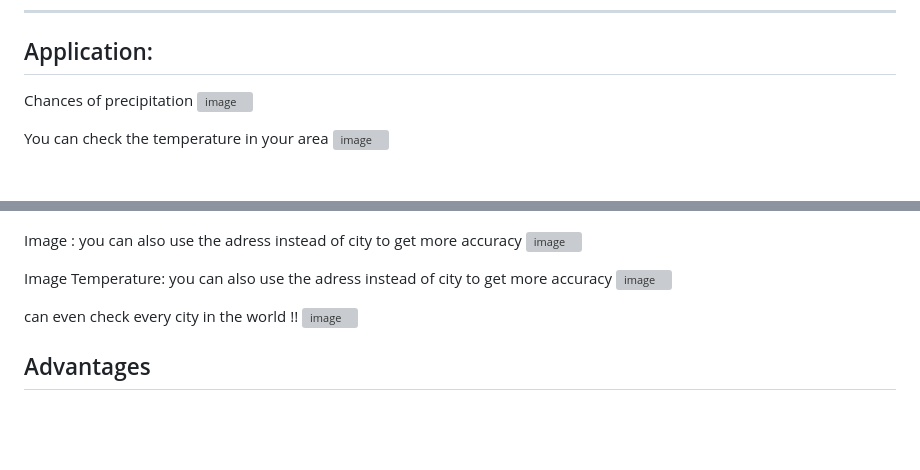
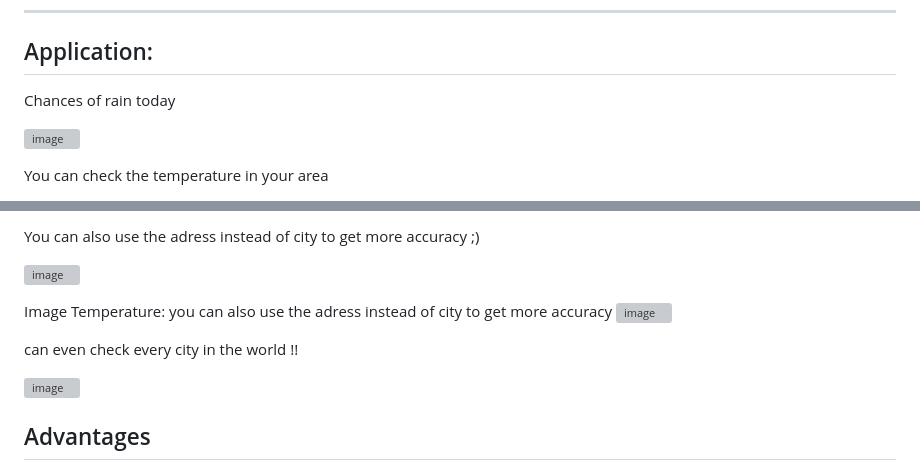
Before and after one commit to FrotaLucas/WheaterApi, a Markdown page: README.md, 2 parts joined by grey strips. Drawn GitHub-style; blank space fills up the shorter version; grey boxes are pictures that could not be loaded.

```diff
--- a/README.md
+++ b/README.md
@@ -25,9 +25,11 @@ Enable users to check the weather forecast for the day (Temperature and Chance o
 ---
 
 ## Application:
-Chances of precipitation
+Chances of rain today
+
 ![image](https://github.com/user-attachments/assets/ac518dda-33be-4a38-95f7-a1d37348660b)
 
 You can check the temperature in your area
+
 ![image](https://github.com/user-attachments/assets/79c1ac7b-30bf-434e-9276-fd5254ccf0c6)
 
@@ -36,7 +36,6 @@ You can check the Temperature
 
+You can also use the adress instead of city to get more accuracy ;)
 
-
-Image : you can also use the adress instead of city to get more accuracy
 ![image](https://github.com/user-attachments/assets/3bc8ef6a-0296-4f37-87fa-e14551bb02c6)
 
 Image Temperature: you can also use the adress instead of city to get more accuracy
@@ -44,6 +43,7 @@ Image Temperature: you can also use the adress instead of city to get more accur
 
 
 can even check every city in the world !!
+
 ![image](https://github.com/user-attachments/assets/a161db95-fd90-4257-9e4a-22cfa50b4585)
 
 ## Advantages
```
Also changed, not shown: other parts of README.md (+0 -2 lines).
